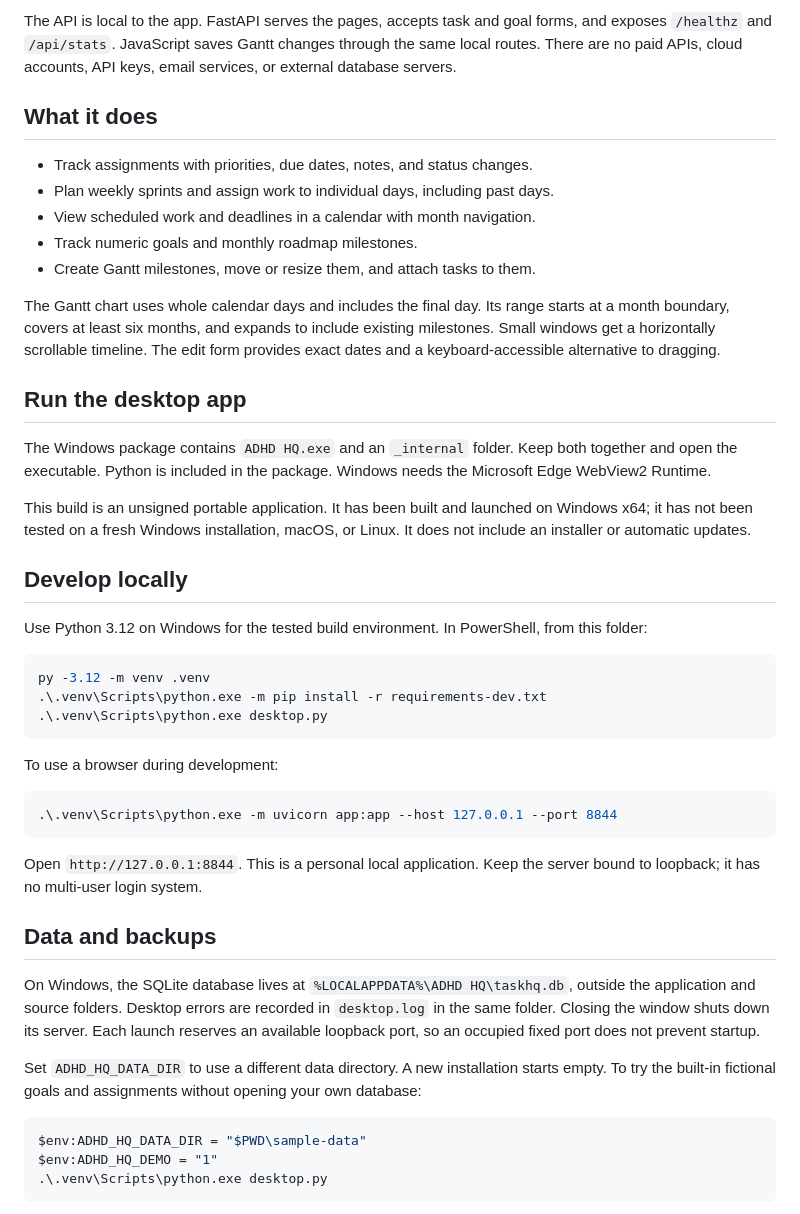
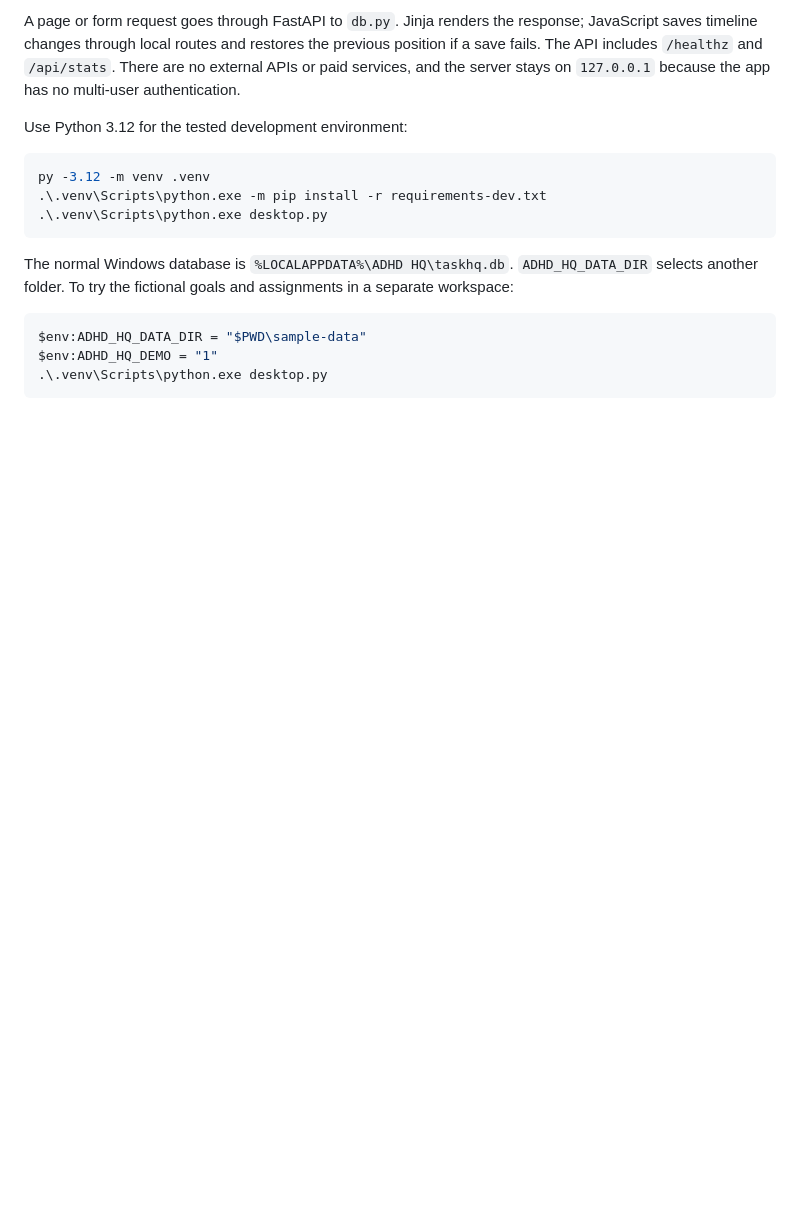
Before and after one commit to ChristianGeisler2002/ADHD_HQ, a Markdown page: README.md, the part around one of its changes. Rendered like a GitHub page; blank space fills up the shorter version.

````diff
--- a/README.md
+++ b/README.md
@@ -20,25 +31,7 @@ The screenshot uses fictional sample tasks. No personal assignments, goals, or d
 
-The API is local to the app. FastAPI serves the pages, accepts task and goal forms, and exposes `/healthz` and `/api/stats`. JavaScript saves Gantt changes through the same local routes. There are no paid APIs, cloud accounts, API keys, email services, or external database servers.
+A page or form request goes through FastAPI to `db.py`. Jinja renders the response; JavaScript saves timeline changes through local routes and restores the previous position if a save fails. The API includes `/healthz` and `/api/stats`. There are no external APIs or paid services, and the server stays on `127.0.0.1` because the app has no multi-user authentication.
 
-## What it does
-
-- Track assignments with priorities, due dates, notes, and status changes.
-- Plan weekly sprints and assign work to individual days, including past days.
-- View scheduled work and deadlines in a calendar with month navigation.
-- Track numeric goals and monthly roadmap milestones.
-- Create Gantt milestones, move or resize them, and attach tasks to them.
-
-The Gantt chart uses whole calendar days and includes the final day. Its range starts at a month boundary, covers at least six months, and expands to include existing milestones. Small windows get a horizontally scrollable timeline. The edit form provides exact dates and a keyboard-accessible alternative to dragging.
-
-## Run the desktop app
-
-The Windows package contains `ADHD HQ.exe` and an `_internal` folder. Keep both together and open the executable. Python is included in the package. Windows needs the Microsoft Edge WebView2 Runtime.
-
-This build is an unsigned portable application. It has been built and launched on Windows x64; it has not been tested on a fresh Windows installation, macOS, or Linux. It does not include an installer or automatic updates.
-
-## Develop locally
-
-Use Python 3.12 on Windows for the tested build environment. In PowerShell, from this folder:
+Use Python 3.12 for the tested development environment:
 
 ```powershell
 py -3.12 -m venv .venv
@@ -46,19 +39,7 @@ py -3.12 -m venv .venv
 .\.venv\Scripts\python.exe desktop.py
 ```
 
-To use a browser during development:
-
-```powershell
-.\.venv\Scripts\python.exe -m uvicorn app:app --host 127.0.0.1 --port 8844
-```
-
-Open `http://127.0.0.1:8844`. This is a personal local application. Keep the server bound to loopback; it has no multi-user login system.
-
-## Data and backups
-
-On Windows, the SQLite database lives at `%LOCALAPPDATA%\ADHD HQ\taskhq.db`, outside the application and source folders. Desktop errors are recorded in `desktop.log` in the same folder. Closing the window shuts down its server. Each launch reserves an available loopback port, so an occupied fixed port does not prevent startup.
-
-Set `ADHD_HQ_DATA_DIR` to use a different data directory. A new installation starts empty. To try the built-in fictional goals and assignments without opening your own database:
+The normal Windows database is `%LOCALAPPDATA%\ADHD HQ\taskhq.db`. `ADHD_HQ_DATA_DIR` selects another folder. To try the fictional goals and assignments in a separate workspace:
 
 ```powershell
 $env:ADHD_HQ_DATA_DIR = "$PWD\sample-data"
````
Also changed, not shown: other parts of README.md (+25 -49 lines).
